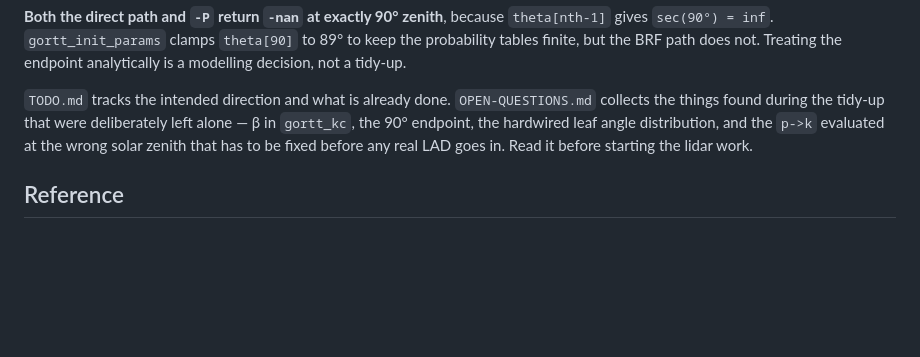
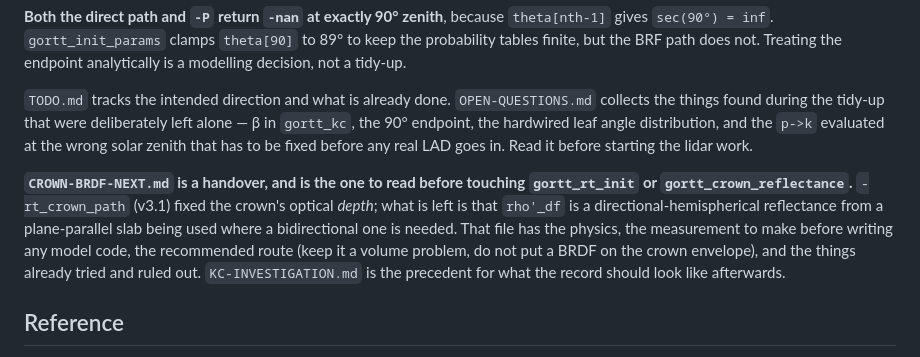
Before and after one commit to tquaife/gort, a Markdown page: CLAUDE.md, the part around the change. Rendered like a GitHub page; blank space fills up the shorter version.

```diff
--- a/CLAUDE.md
+++ b/CLAUDE.md
@@ -319,6 +319,15 @@ the 90° endpoint, the hardwired leaf angle distribution, and the `p->k`
 evaluated at the wrong solar zenith that has to be fixed before any real LAD goes in. Read it
 before starting the lidar work.
 
+**`CROWN-BRDF-NEXT.md` is a handover, and is the one to read before touching
+`gortt_rt_init` or `gortt_crown_reflectance`.** `-rt_crown_path` (v3.1) fixed the crown's
+optical *depth*; what is left is that `rho'_df` is a directional-hemispherical reflectance
+from a plane-parallel slab being used where a bidirectional one is needed. That file has the
+physics, the measurement to make before writing any model code, the recommended route (keep it
+a volume problem, do not put a BRDF on the crown envelope), and the things already tried and
+ruled out. `KC-INVESTIGATION.md` is the precedent for what the record should look like
+afterwards.
+
 ## Reference
 
 Ni, W. et al. (1999), *An analytical hybrid GORT model for bidirectional reflectance over
```
Also changed, not shown: CROWN-BRDF-NEXT.md (added, +228 -0 lines).
